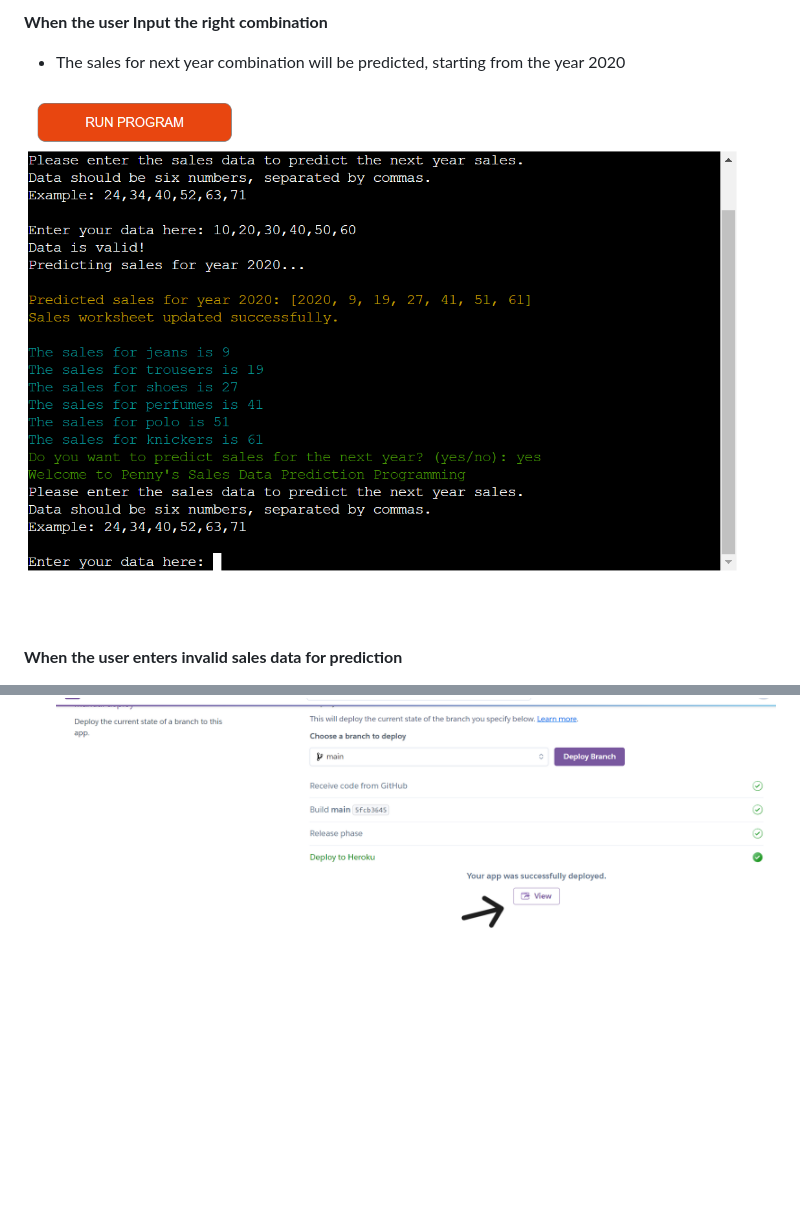
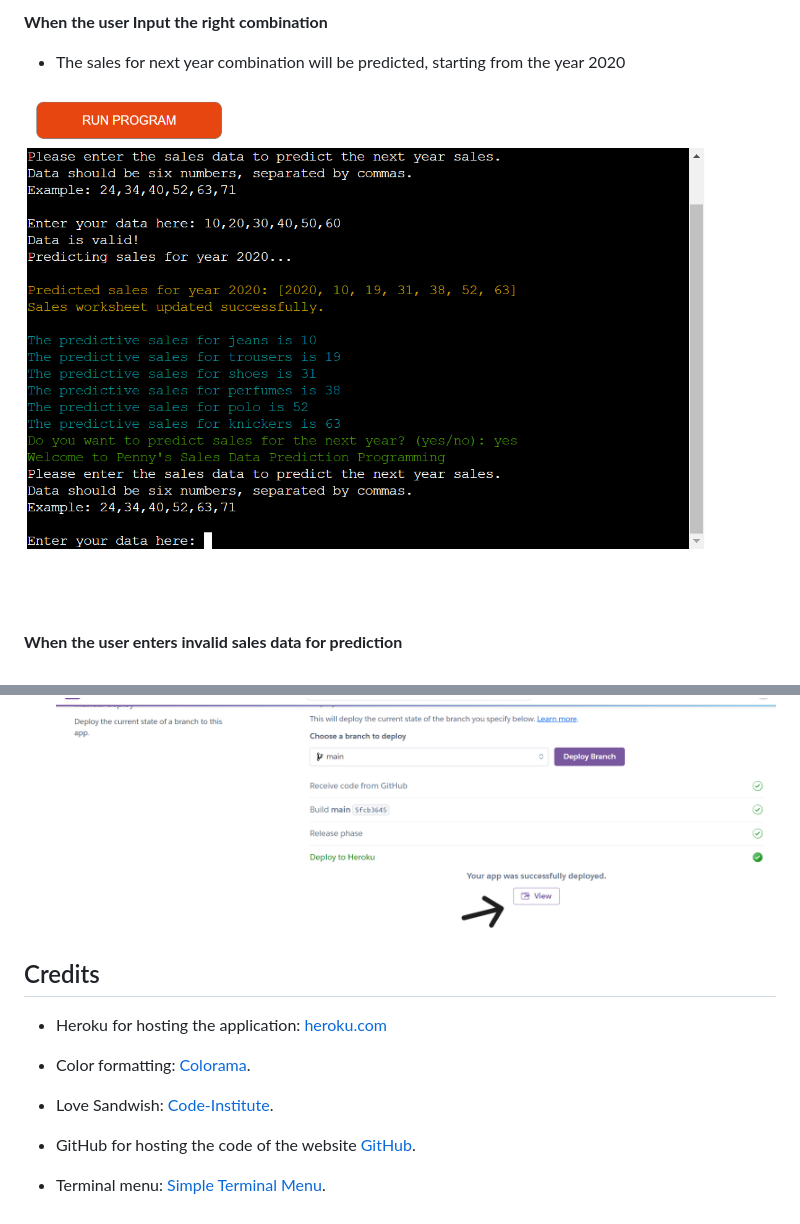
Before and after one commit to Ebuka-martins/Pennys-store-statistics-project, a Markdown page: README.md, 2 parts joined by grey strips. Drawn GitHub-style; pictures changed too: Documentation/user-input.png; blank space fills up the shorter version.

Commit message:
Add credits to README

```diff
--- a/README.md
+++ b/README.md
@@ -203,3 +203,15 @@ The user is expected to input the correct six digit numbers, seperated with comm
     - Click "View" to launch the application inside a web page.
 
      ![Deployment](Documentation/view-button.png)
+
+ ## Credits
+
+   - Heroku for hosting the application: [heroku.com](https://www.heroku.com/)
+
+   -  Color formatting: [Colorama](https://pypi.org/project/colorama/).
+
+   - Love Sandwish: [Code-Institute](https://codeinstitute.net/global/).
+
+   - GitHub for hosting the code of the website [GitHub](https://github.com/).
+
+   -  Terminal menu: [Simple Terminal Menu](https://pypi.org/project/simple-term-menu/).
```
